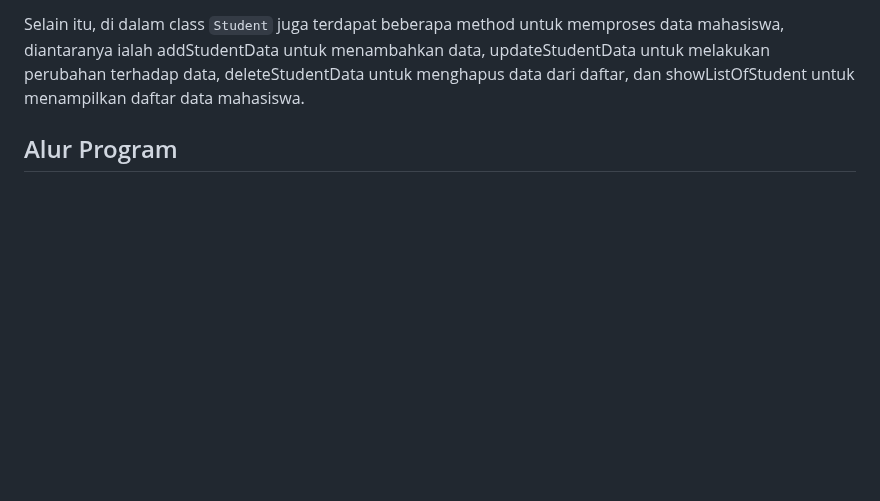
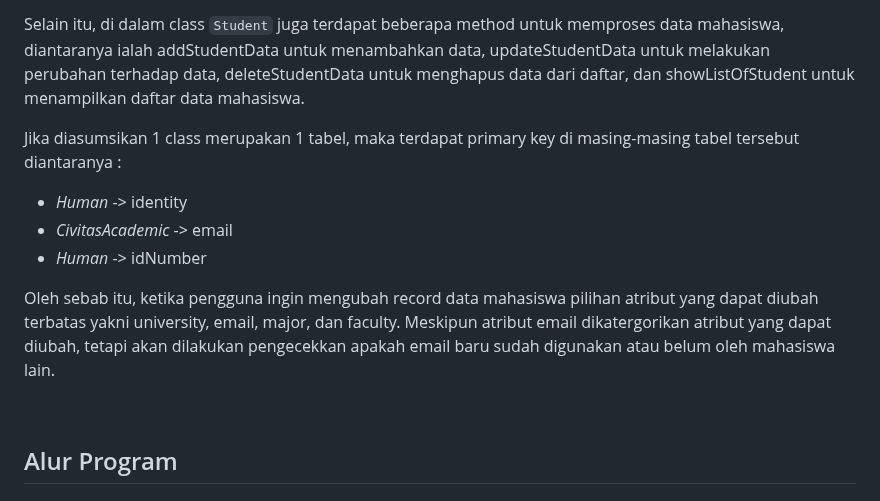
Before and after one commit to bahtiaryusuf10/LATIHAN2DPBO2023, a Markdown page: README.md, the part around one of its changes. Drawn GitHub-style; blank space fills up the shorter version.

Commit message:
sholat dulu

```diff
--- a/README.md
+++ b/README.md
@@ -33,7 +37,16 @@ Program didesain menjadi 3 class :
 
 
 Selain itu, di dalam class `Student` juga terdapat beberapa method untuk memproses data mahasiswa, diantaranya ialah addStudentData untuk menambahkan data, updateStudentData untuk melakukan perubahan terhadap data, deleteStudentData untuk menghapus data dari daftar, dan showListOfStudent untuk menampilkan daftar data mahasiswa.
+
+Jika diasumsikan 1 class merupakan 1 tabel, maka terdapat primary key di masing-masing tabel tersebut diantaranya :
+* *Human* -> identity
+* *CivitasAcademic* -> email
+* *Human* -> idNumber
+
+Oleh sebab itu, ketika pengguna ingin mengubah record data mahasiswa pilihan atribut yang dapat diubah terbatas yakni university, email, major, dan faculty. Meskipun atribut email dikatergorikan atribut yang dapat diubah, tetapi akan dilakukan pengecekkan apakah email baru sudah digunakan atau belum oleh mahasiswa lain.
+
 <br>
+
 ## Alur Program
 
 
```
Also changed, not shown: other parts of README.md (+4 -0 lines).
